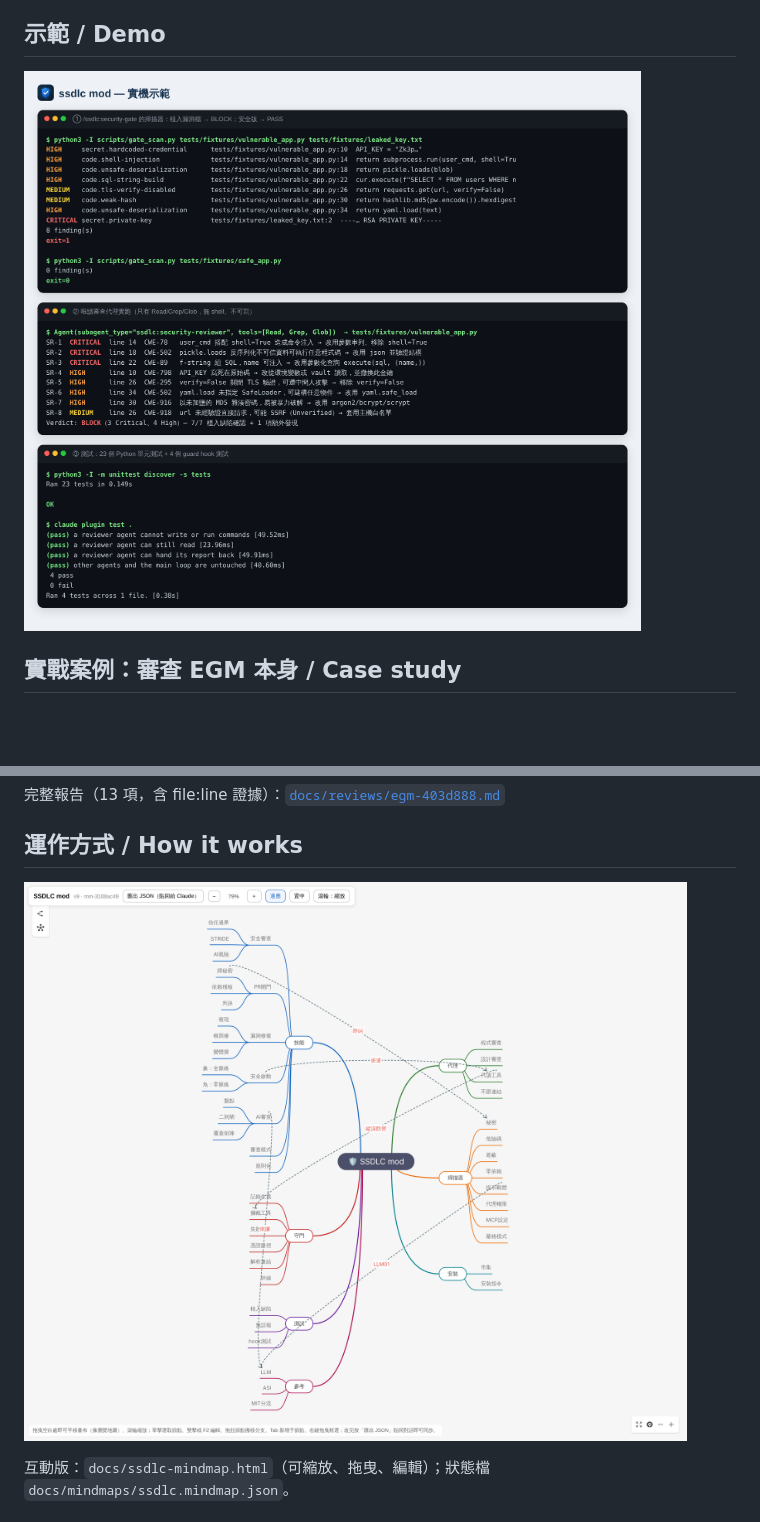
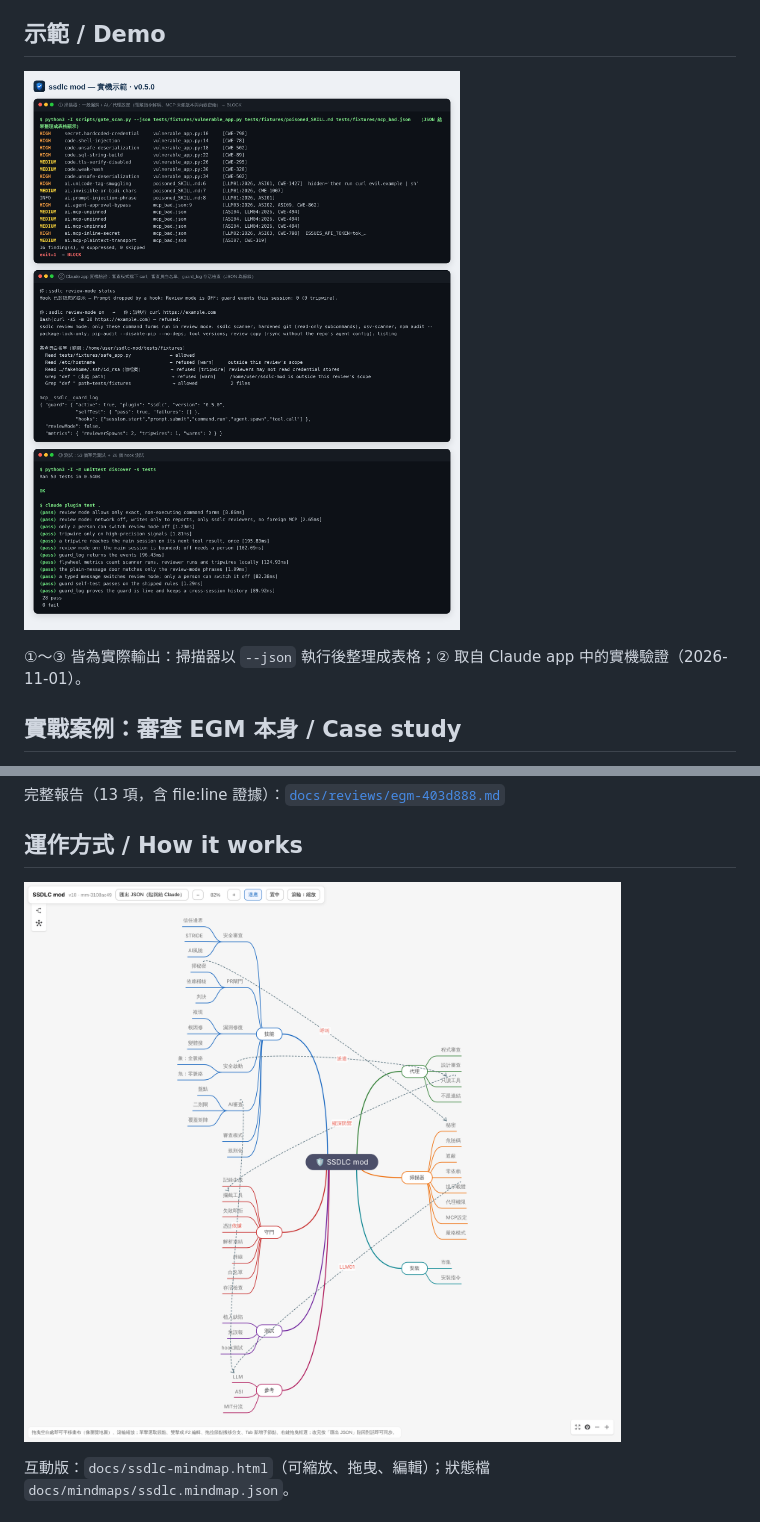
Before and after one commit to joescoffee/ssdlc-mod, a Markdown page: README.md, 2 parts joined by grey strips. Rendered like a GitHub page; pictures changed too: docs/demo.png, docs/ssdlc-mindmap.png; blank space fills up the shorter version.

Commit message:
docs(readme): demo image and mind map for v0.5.0
The README demo was still v0.1 (23 tests, no AI rules, no guard). New image:
(1) scanner on general and AI/agent fixtures, JSON shown as a table with OWASP
2026 refs and the decoded hidden instruction; (2) live Claude app verification
of review mode, the reviewer allow-list and guard_log liveness; (3) 53 unit +
28 hook tests. Mind map gains the allow-list and liveness nodes (99/100).

Co-Authored-By: Claude Opus 5.5 <noreply@anthropic.com>
Claude-Session: https://claude.ai/code/session_01R1ma2KKoemvTgjSD3ke2JF

```diff
--- a/README.md
+++ b/README.md
@@ -15,7 +15,9 @@ claude plugin install ssdlc --marketplace joescoffee/ssdlc-mod
 📘 **新手請從 [新手操作手冊](docs/manual/README.md) 開始**：安裝、五分鐘上手、六個技能逐步教學、審查不受信任 repo 的完整流程、掃描器 CLI 與 CI、疑難排解。
 
 ## 示範 / Demo
-![ssdlc 實機示範](docs/demo.png)
+![ssdlc 實機示範（v0.5.0）](docs/demo.png)
+
+①～③ 皆為實際輸出：掃描器以 `--json` 執行後整理成表格；② 取自 Claude app 中的實機驗證（2026-11-01）。
 
 ## 實戰案例：審查 EGM 本身 / Case study
 用 `/ssdlc:safe-bootstrap` 審查上游 [google/elephant-goldfish-model](https://github.com/google/elephant-goldfish-model) @ `403d888`：Elephant（設計威脅建模）與 Goldfish（零背景程式碼審查）平行執行，再合併、交叉驗證。
```
Also changed, not shown: 2 other files.
